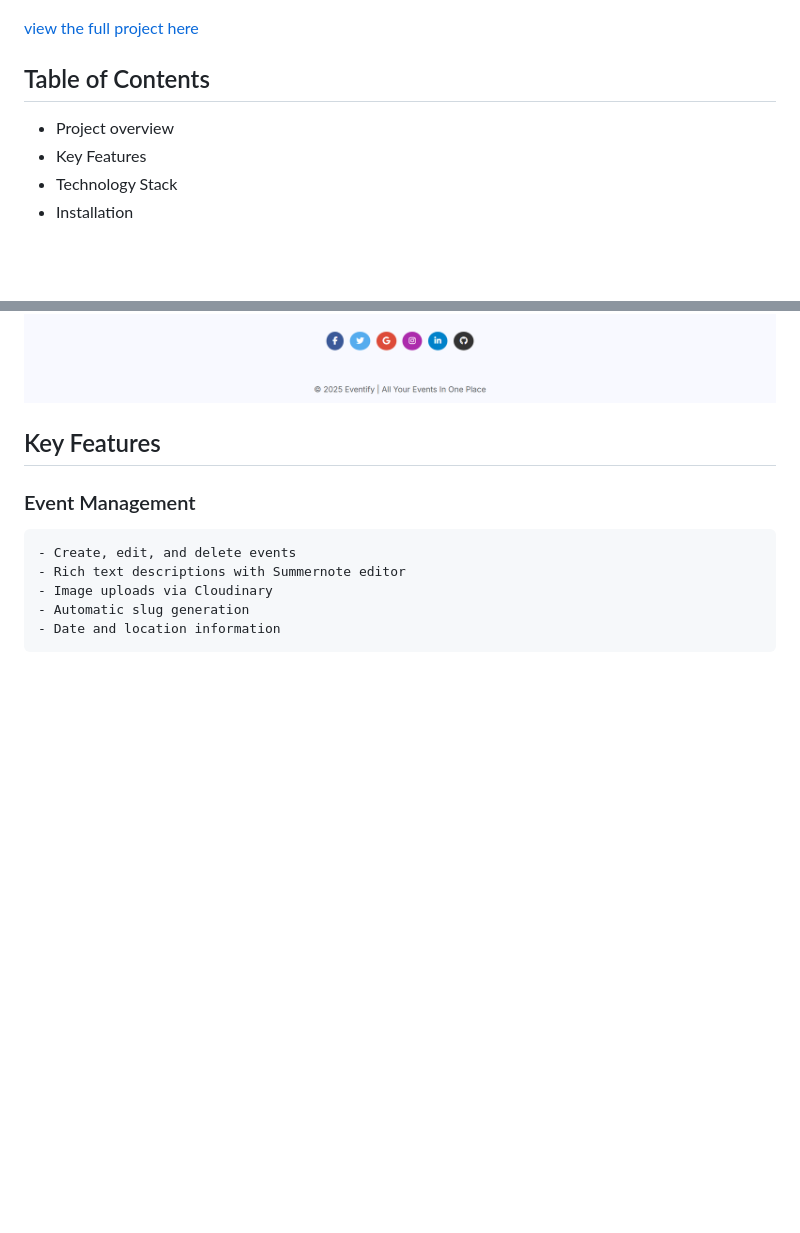
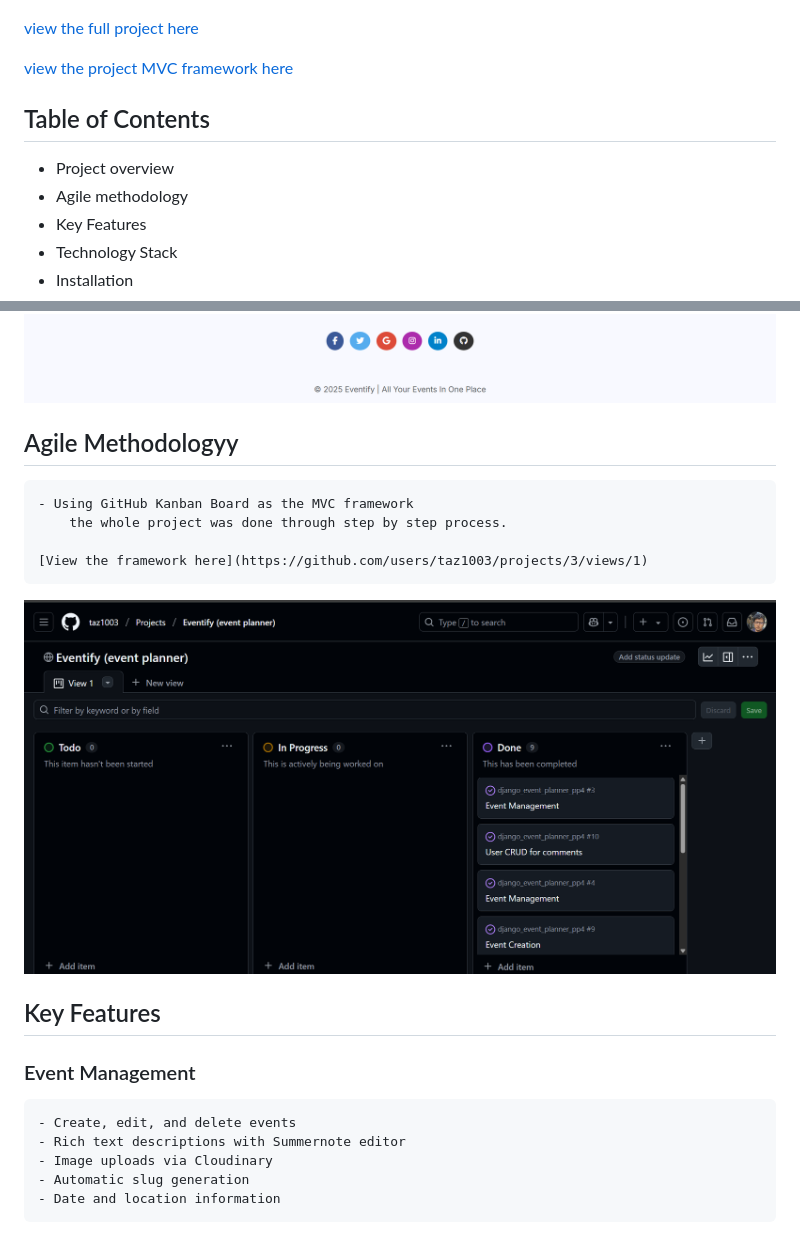
Before and after one commit to taz1003/PP4_Eventify_Event_Planner, a Markdown page: README.md, 2 parts joined by grey strips. GitHub-like rendering; pictures changed too: static/images/event-agile.png (added); blank space fills up the shorter version.

Commit message:
Add MVC framework in the README.md

```diff
--- a/README.md
+++ b/README.md
@@ -4,9 +4,12 @@
 
 [view the full project here](https://eventify-event-planner-bfbfdef4c538.herokuapp.com/)
 
+[view the project MVC framework here](https://github.com/users/taz1003/projects/3/views/1)
+
 ## Table of Contents
 
 - Project overview
+- Agile methodology
 - Key Features
 - Technology Stack
 - Installation
@@ -35,6 +38,15 @@ Eventify is a comprehensive event management platform built with Django that ena
 
 ![Homepage](static/images/eventify-homepage-one.png)
 ![Homepage-2](static/images/eventify-homepage-two.png)
+
+## Agile Methodologyy
+
+    - Using GitHub Kanban Board as the MVC framework
+        the whole project was done through step by step process.
+
+    [View the framework here](https://github.com/users/taz1003/projects/3/views/1)
+
+![Kanban-board-MVC](static/images/event-agile.png)
 
 ## Key Features
 
```
